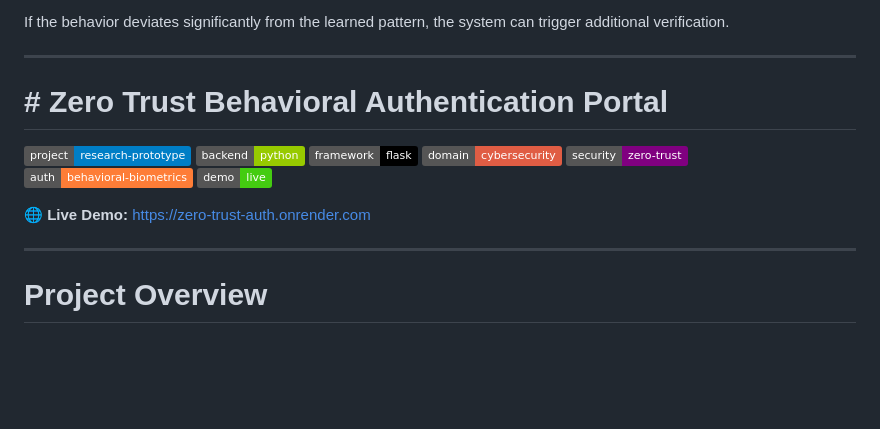
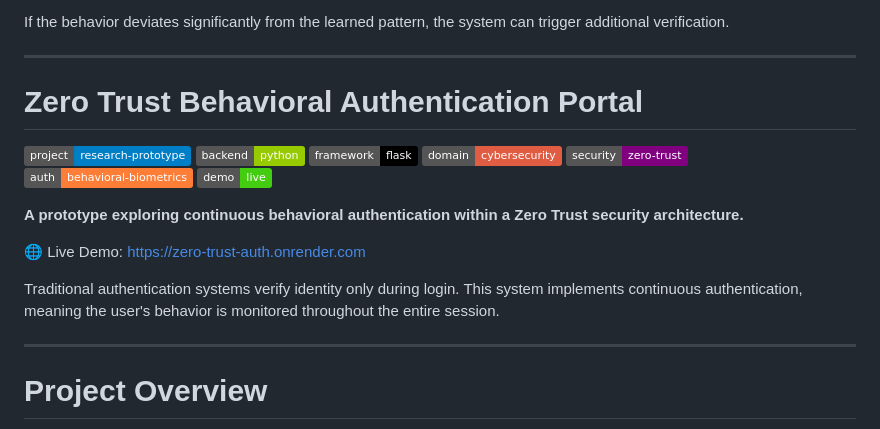
Before and after one commit to Keertilata20/zero-trust-auth, a Markdown page: README.md, the part around the change. Rendered like a GitHub page; badges without logos; blank space fills up the shorter version.

```diff
--- a/README.md
+++ b/README.md
@@ -8,7 +8,7 @@ This system implements **continuous authentication**, meaning the user's behavio
 If the behavior deviates significantly from the learned pattern, the system can trigger additional verification.
 
 ---
-# # Zero Trust Behavioral Authentication Portal
+# Zero Trust Behavioral Authentication Portal
 
 ![Prototype](https://img.shields.io/badge/project-research--prototype-blue)
 ![Python](https://img.shields.io/badge/backend-python-green)
@@ -18,8 +18,11 @@ If the behavior deviates significantly from the learned pattern, the system can
 ![Behavioral Biometrics](https://img.shields.io/badge/auth-behavioral--biometrics-orange)
 [![Live Demo](https://img.shields.io/badge/demo-live-brightgreen)](https://zero-trust-auth.onrender.com)
 
-🌐 **Live Demo:** https://zero-trust-auth.onrender.com
+**A prototype exploring continuous behavioral authentication within a Zero Trust security architecture.**
 
+🌐 Live Demo: https://zero-trust-auth.onrender.com
+
+Traditional authentication systems verify identity only during login. This system implements continuous authentication, meaning the user's behavior is monitored throughout the entire session.
 
 ---
 
```
